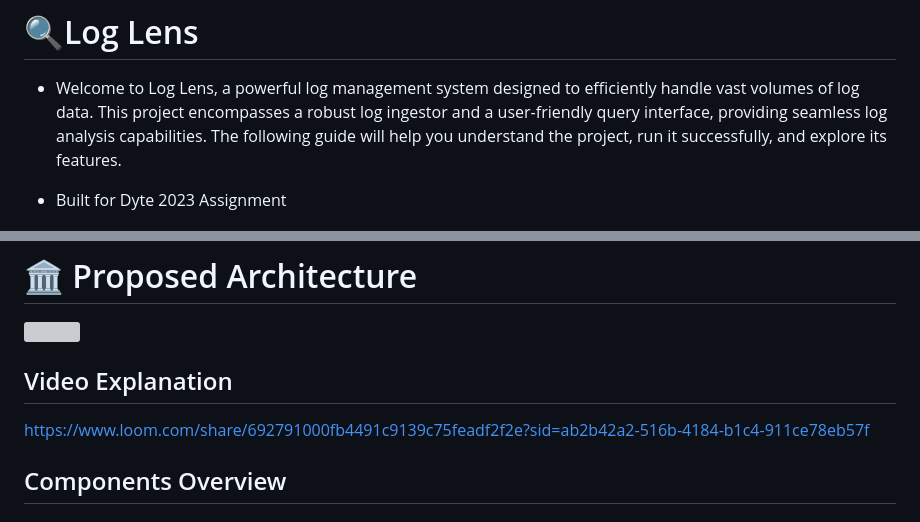
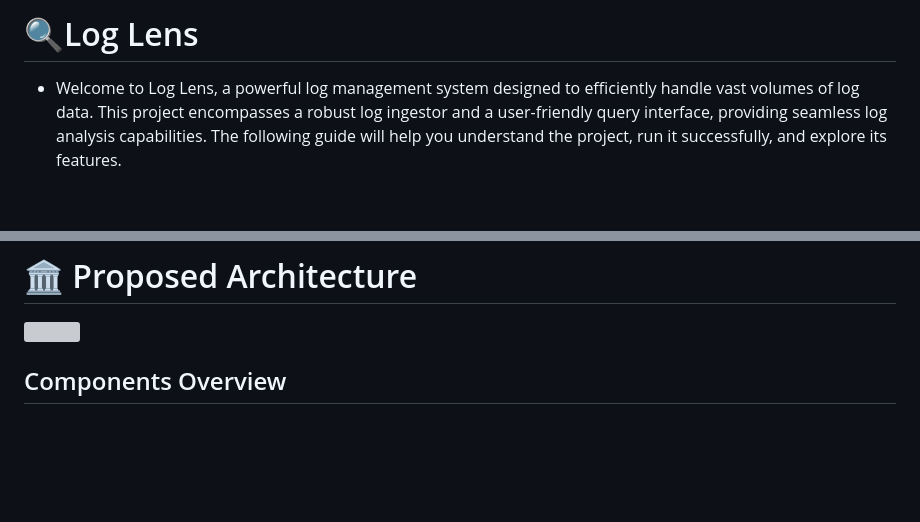
Before and after one commit to deveshXm/LogLens, a Markdown page: README.md, 2 parts joined by grey strips. GitHub-like rendering; blank space fills up the shorter version; grey boxes are pictures that could not be loaded.

Commit message:
chore: updated README

```diff
--- a/README.md
+++ b/README.md
@@ -2,8 +2,6 @@
 
 
 - Welcome to Log Lens, a powerful log management system designed to efficiently handle vast volumes of log data. This project encompasses a robust log ingestor and a user-friendly query interface, providing seamless log analysis capabilities. The following guide will help you understand the project, run it successfully, and explore its features.
-
-- Built for Dyte 2023 Assignment
 
 <div style="text-align:center">
   <img src="./images/logo.png" alt="Dyte logo" />
@@ -41,10 +39,6 @@
 # 🏛️ Proposed Architecture
 
 <img src="./images/design.png"/>
-
-## Video Explanation
-
-https://www.loom.com/share/692791000fb4491c9139c75feadf2f2e?sid=ab2b42a2-516b-4184-b1c4-911ce78eb57f
 
 ## Components Overview
 
```
